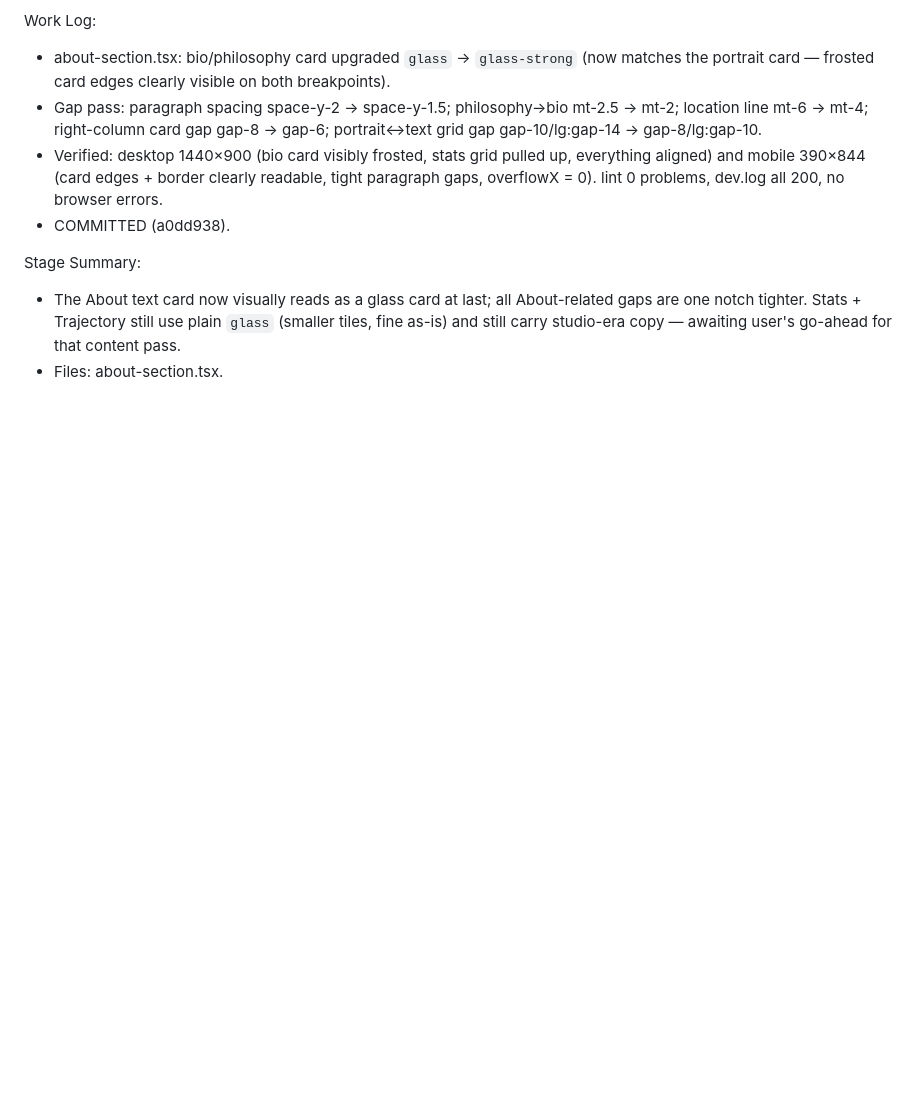
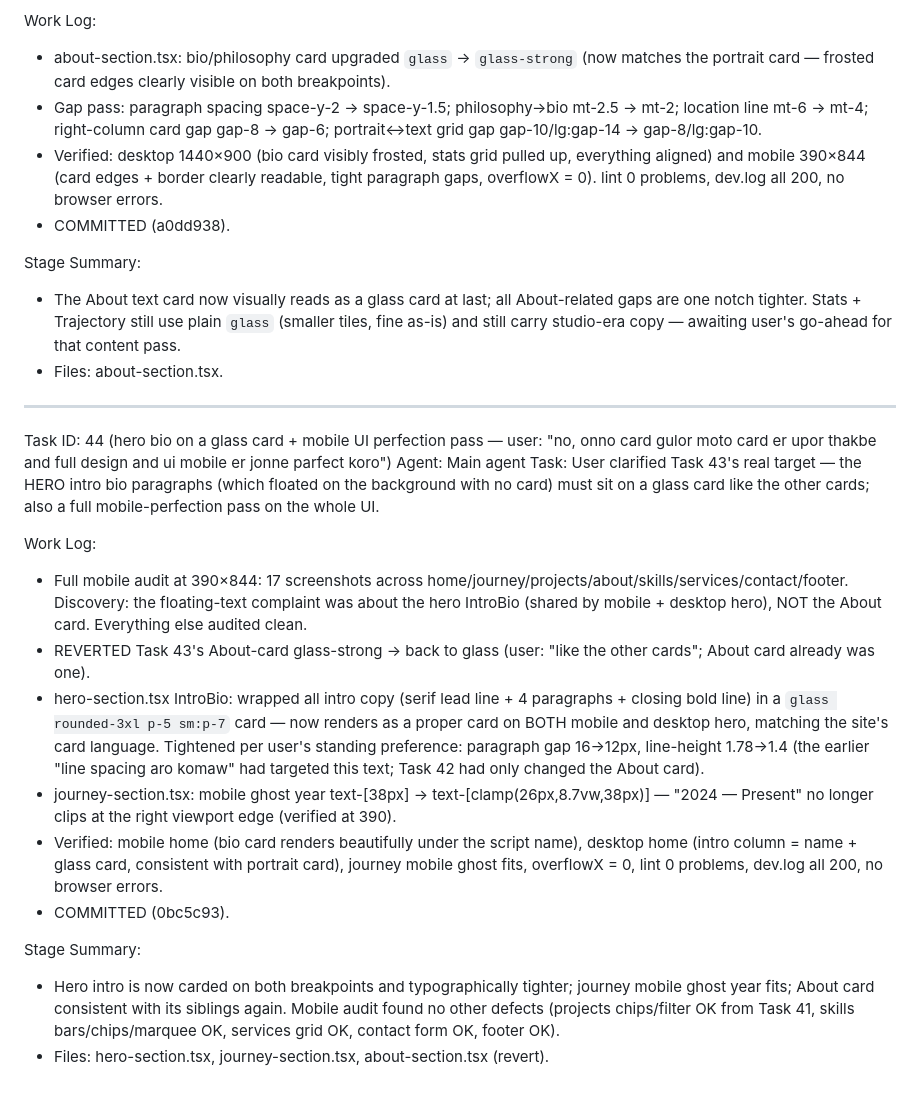
Before and after one commit to rayhan-404/New-portfolio, a Markdown page: worklog.md, the part around the change. GitHub-like rendering; blank space fills up the shorter version.

Commit message:
worklog: Task 44

```diff
--- a/worklog.md
+++ b/worklog.md
@@ -522,3 +522,20 @@ Work Log:
 Stage Summary:
 - The About text card now visually reads as a glass card at last; all About-related gaps are one notch tighter. Stats + Trajectory still use plain `glass` (smaller tiles, fine as-is) and still carry studio-era copy — awaiting user's go-ahead for that content pass.
 - Files: about-section.tsx.
+
+---
+Task ID: 44 (hero bio on a glass card + mobile UI perfection pass — user: "no, onno card gulor moto card er upor thakbe and full design and ui mobile er jonne parfect koro")
+Agent: Main agent
+Task: User clarified Task 43's real target — the HERO intro bio paragraphs (which floated on the background with no card) must sit on a glass card like the other cards; also a full mobile-perfection pass on the whole UI.
+
+Work Log:
+- Full mobile audit at 390×844: 17 screenshots across home/journey/projects/about/skills/services/contact/footer. Discovery: the floating-text complaint was about the hero IntroBio (shared by mobile + desktop hero), NOT the About card. Everything else audited clean.
+- REVERTED Task 43's About-card glass-strong → back to glass (user: "like the other cards"; About card already was one).
+- hero-section.tsx IntroBio: wrapped all intro copy (serif lead line + 4 paragraphs + closing bold line) in a `glass rounded-3xl p-5 sm:p-7` card — now renders as a proper card on BOTH mobile and desktop hero, matching the site's card language. Tightened per user's standing preference: paragraph gap 16→12px, line-height 1.78→1.4 (the earlier "line spacing aro komaw" had targeted this text; Task 42 had only changed the About card).
+- journey-section.tsx: mobile ghost year text-[38px] → text-[clamp(26px,8.7vw,38px)] — "2024 — Present" no longer clips at the right viewport edge (verified at 390).
+- Verified: mobile home (bio card renders beautifully under the script name), desktop home (intro column = name + glass card, consistent with portrait card), journey mobile ghost fits, overflowX = 0, lint 0 problems, dev.log all 200, no browser errors.
+- COMMITTED (0bc5c93).
+
+Stage Summary:
+- Hero intro is now carded on both breakpoints and typographically tighter; journey mobile ghost year fits; About card consistent with its siblings again. Mobile audit found no other defects (projects chips/filter OK from Task 41, skills bars/chips/marquee OK, services grid OK, contact form OK, footer OK).
+- Files: hero-section.tsx, journey-section.tsx, about-section.tsx (revert).
```
